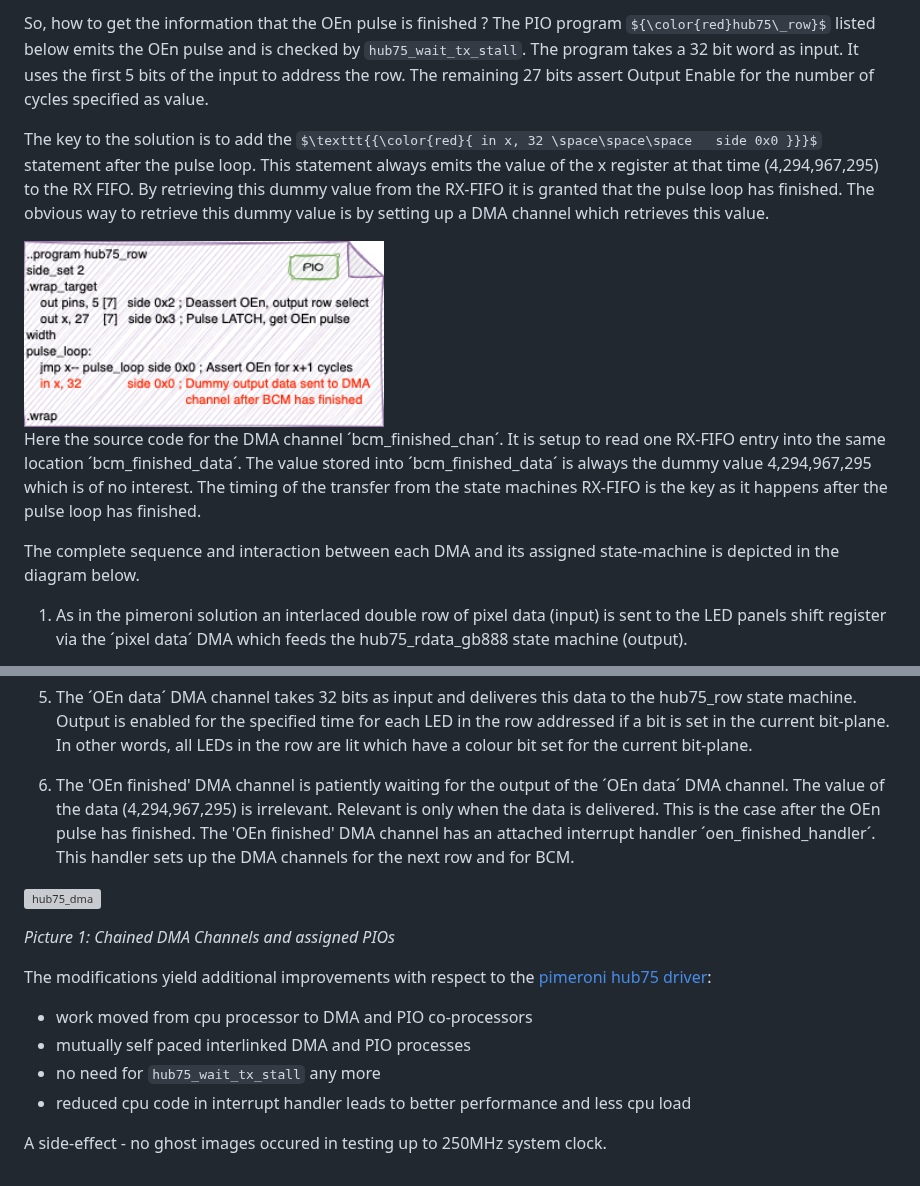
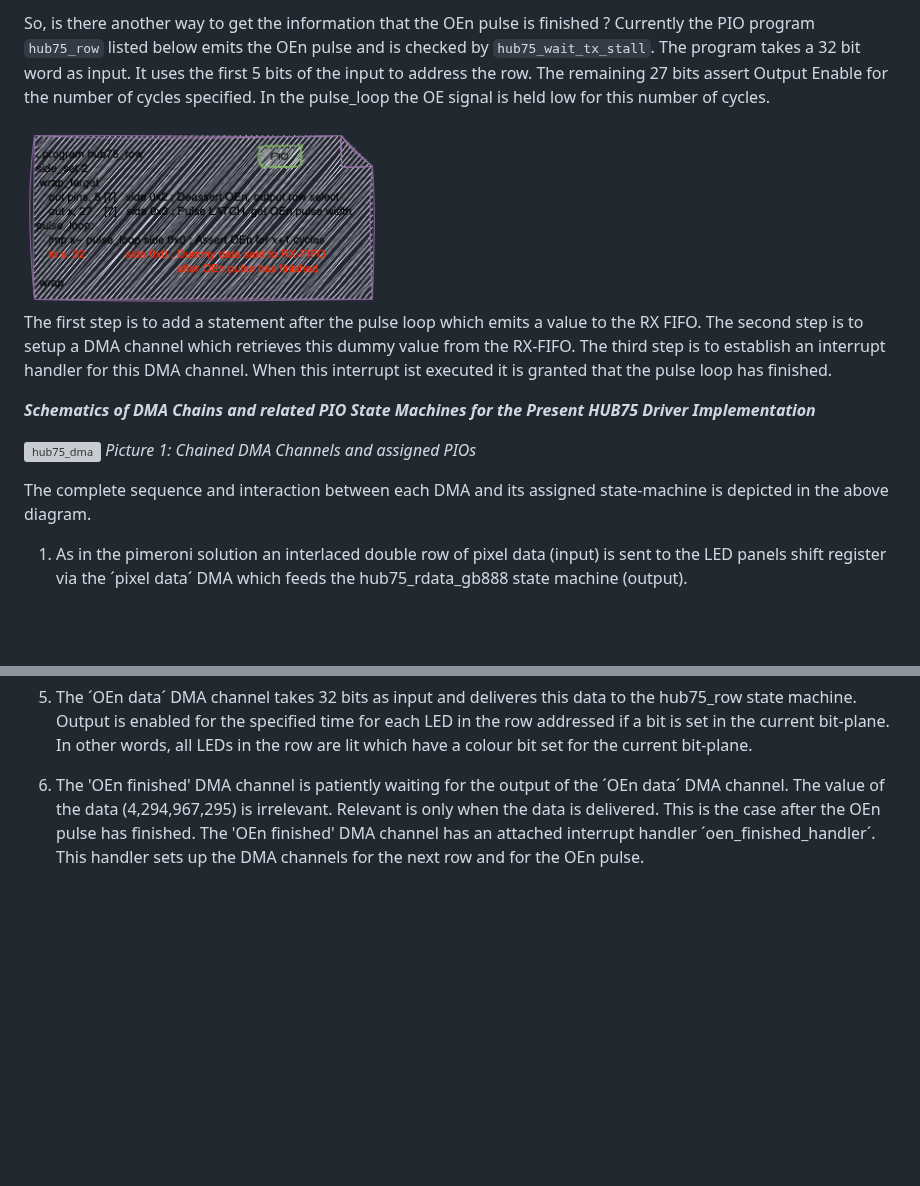
Before and after one commit to JuPfu/hub75, a Markdown page: README.md, 2 parts joined by grey strips. Drawn GitHub-style; pictures changed too: assets/hub75_row.png; some formulas as TeX source; blank space fills up the shorter version; grey boxes are pictures that could not be loaded.

Commit message:
Add files via upload
README.md in progress

```diff
--- a/README.md
+++ b/README.md
@@ -36,15 +61,17 @@ static inline void hub75_wait_tx_stall(PIO pio, uint sm) {
 
-So, how to get the information that the OEn pulse is finished ?
-The PIO program ${\color{red}hub75\_row}$ listed below emits the OEn pulse and is checked by <code>hub75_wait_tx_stall</code>. The program takes a 32 bit word as input. It uses the first 5 bits of the input to address the row. The remaining 27 bits assert Output Enable for the number of cycles specified as value.
-
-The key to the solution is to add the $\texttt{{\color{red}{ in x, 32 \space\space\space   side 0x0 }}}$ statement after the pulse loop. This statement always emits the value of the x register at that time (4,294,967,295) to the RX FIFO. By retrieving this dummy value from the RX-FIFO it is granted that the pulse loop has finished. The obvious way to retrieve this dummy value is by setting up a DMA channel which retrieves this value.
-
+So, is there another way to get the information that the OEn pulse is finished ?
+Currently the PIO program <code>hub75_row</code> listed below emits the OEn pulse and is checked by <code>hub75_wait_tx_stall</code>. The program takes a 32 bit word as input. It uses the first 5 bits of the input to address the row. The remaining 27 bits assert Output Enable for the number of cycles specified. In the pulse_loop the OE signal is held low for this number of cycles.
 
 <img src="assets/hub75_row.png" width="360" height="186">
 
-Here the source code for the DMA channel ´bcm_finished_chan´. It is setup to read one RX-FIFO entry into the same location ´bcm_finished_data´. The value stored into ´bcm_finished_data´ is always the dummy value 4,294,967,295 which is of no interest. The timing of the transfer from the state machines RX-FIFO is the key as it happens after the pulse loop has finished.
+The first step is to add a statement after the pulse loop which emits a value to the RX FIFO. The second step is to setup a DMA channel which retrieves this dummy value from the RX-FIFO. The third step is to establish an interrupt handler for this DMA channel. When this interrupt ist executed it is granted that the pulse loop has finished.
 
-The complete sequence and interaction between each DMA and its assigned state-machine is depicted in the diagram below.
+***Schematics of DMA Chains and related PIO State Machines for the Present HUB75 Driver Implementation***
+
+![hub75_dma](assets/hub75_dma.png)
+*Picture 1: Chained DMA Channels and assigned PIOs*
+
+The complete sequence and interaction between each DMA and its assigned state-machine is depicted in the above diagram.
 
 1. As in the pimeroni solution an interlaced double row of pixel data (input) is sent to the LED panels shift register via the ´pixel data´ DMA which feeds the hub75_rdata_gb888 state machine (output).
 
@@ -57,17 +84,4 @@ The complete sequence and interaction between each DMA and its assigned state-ma
 
 5. The ´OEn data´ DMA channel takes 32 bits as input and deliveres this data to the hub75_row state machine. Output is enabled for the specified time for each LED in the row addressed if a bit is set in the current bit-plane. In other words, all LEDs in the row are lit which have a colour bit set for the current bit-plane.
 
-6. The 'OEn finished' DMA channel is patiently waiting for the output of the ´OEn data´ DMA channel. The value of the data (4,294,967,295) is irrelevant. Relevant is only when the data is delivered. This is the case after the OEn pulse has finished. The 'OEn finished' DMA channel has an attached interrupt handler ´oen_finished_handler´. This handler sets up the DMA channels for the next row and for BCM.
-
-![hub75_dma](assets/hub75_dma.png)
-
-*Picture 1: Chained DMA Channels and assigned PIOs*
-
-The modifications yield additional improvements with respect to the [pimeroni hub75 driver](https://github.com/pimoroni/pimoroni-pico/tree/main/drivers/hub75):
-
-- work moved from cpu processor to DMA and PIO co-processors
-- mutually self paced interlinked DMA and PIO processes
-- no need for <code>hub75_wait_tx_stall</code> any more
-- reduced cpu code in interrupt handler leads to better performance and less cpu load
-
-A side-effect - no ghost images occured in testing up to 250MHz system clock.
+6. The 'OEn finished' DMA channel is patiently waiting for the output of the ´OEn data´ DMA channel. The value of the data (4,294,967,295) is irrelevant. Relevant is only when the data is delivered. This is the case after the OEn pulse has finished. The 'OEn finished' DMA channel has an attached interrupt handler ´oen_finished_handler´. This handler sets up the DMA channels for the next row and for the OEn pulse.
```
Also changed, not shown: other parts of README.md (+35 -10 lines), assets/pimoroni_dma.png (added), 1 other file.
